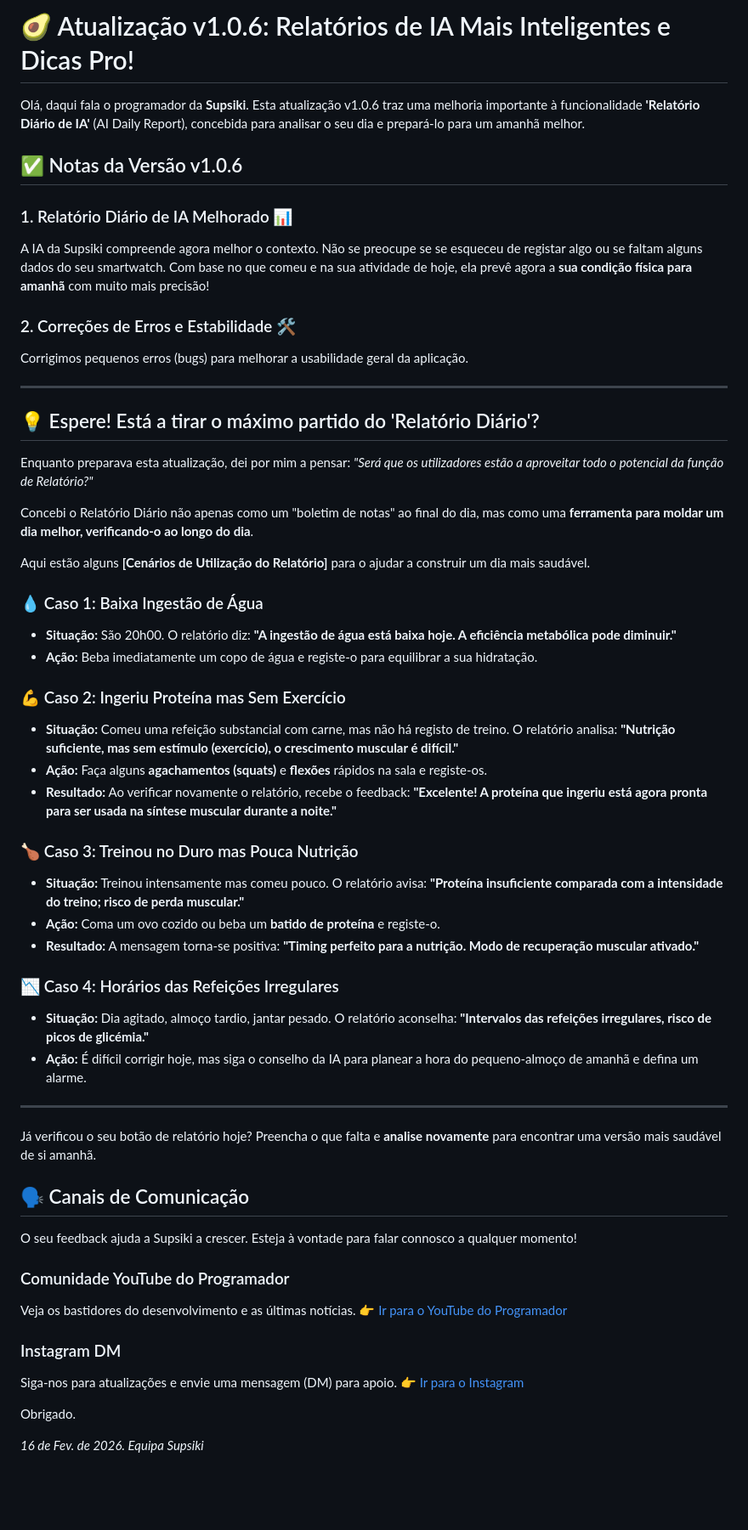
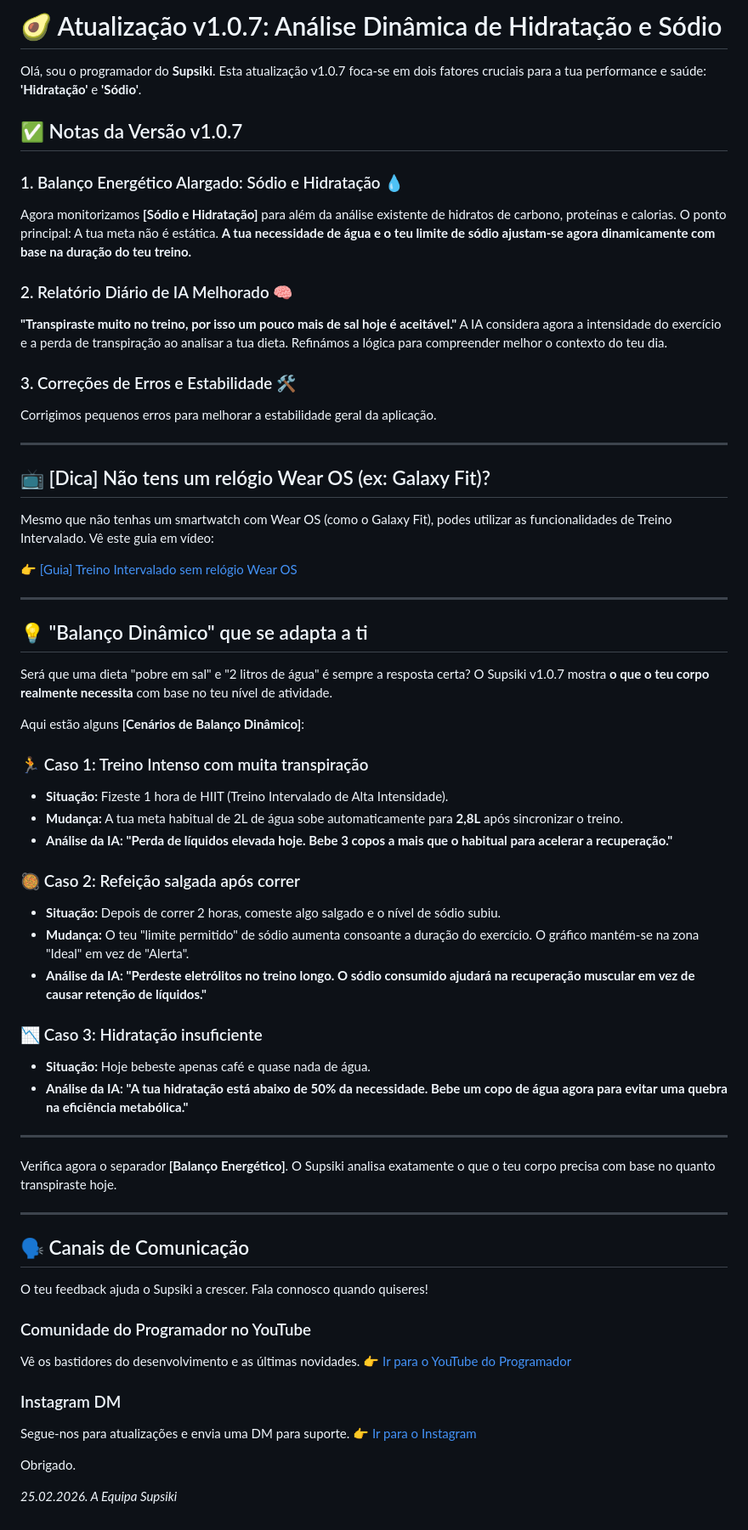
Before and after one commit to JaewookByun/jaewookbyun.github.io, a Markdown page: notice/notice-pt-PT.md, the part around the change. Shown at 85% size. Rendered like a GitHub page; blank space fills up the shorter version.

```diff
--- a/notice/notice-pt-PT.md
+++ b/notice/notice-pt-PT.md
@@ -1,62 +1,70 @@
-# 🥑 Atualização v1.0.6: Relatórios de IA Mais Inteligentes e Dicas Pro!
+# 🥑 Atualização v1.0.7: Análise Dinâmica de Hidratação e Sódio
 
-Olá, daqui fala o programador da **Supsiki**.
-Esta atualização v1.0.6 traz uma melhoria importante à funcionalidade **'Relatório Diário de IA'** (AI Daily Report), concebida para analisar o seu dia e prepará-lo para um amanhã melhor.
+Olá, sou o programador do **Supsiki**.
+Esta atualização v1.0.7 foca-se em dois fatores cruciais para a tua performance e saúde: **'Hidratação'** e **'Sódio'**.
 
-## ✅ Notas da Versão v1.0.6
+## ✅ Notas da Versão v1.0.7
 
-### 1. Relatório Diário de IA Melhorado 📊
-A IA da Supsiki compreende agora melhor o contexto. Não se preocupe se se esqueceu de registar algo ou se faltam alguns dados do seu smartwatch.
-Com base no que comeu e na sua atividade de hoje, ela prevê agora a **sua condição física para amanhã** com muito mais precisão!
+### 1. Balanço Energético Alargado: Sódio e Hidratação 💧
+Agora monitorizamos **[Sódio e Hidratação]** para além da análise existente de hidratos de carbono, proteínas e calorias.
+O ponto principal: A tua meta não é estática. **A tua necessidade de água e o teu limite de sódio ajustam-se agora dinamicamente com base na duração do teu treino.**
 
-### 2. Correções de Erros e Estabilidade 🛠️
-Corrigimos pequenos erros (bugs) para melhorar a usabilidade geral da aplicação.
+### 2. Relatório Diário de IA Melhorado 🧠
+**"Transpiraste muito no treino, por isso um pouco mais de sal hoje é aceitável."**
+A IA considera agora a intensidade do exercício e a perda de transpiração ao analisar a tua dieta. Refinámos a lógica para compreender melhor o contexto do teu dia.
+
+### 3. Correções de Erros e Estabilidade 🛠️
+Corrigimos pequenos erros para melhorar a estabilidade geral da aplicação.
 
 ---
 
-## 💡 Espere! Está a tirar o máximo partido do 'Relatório Diário'?
+## 📺 [Dica] Não tens um relógio Wear OS (ex: Galaxy Fit)?
+Mesmo que não tenhas um smartwatch com Wear OS (como o Galaxy Fit), podes utilizar as funcionalidades de Treino Intervalado.
+Vê este guia em vídeo:
 
-Enquanto preparava esta atualização, dei por mim a pensar:
-*"Será que os utilizadores estão a aproveitar todo o potencial da função de Relatório?"*
-
-Concebi o Relatório Diário não apenas como um "boletim de notas" ao final do dia, mas como uma **ferramenta para moldar um dia melhor, verificando-o ao longo do dia**.
-
-Aqui estão alguns **[Cenários de Utilização do Relatório]** para o ajudar a construir um dia mais saudável.
-
-### 💧 Caso 1: Baixa Ingestão de Água
-* **Situação:** São 20h00. O relatório diz: **"A ingestão de água está baixa hoje. A eficiência metabólica pode diminuir."**
-* **Ação:** Beba imediatamente um copo de água e registe-o para equilibrar a sua hidratação.
-
-### 💪 Caso 2: Ingeriu Proteína mas Sem Exercício
-* **Situação:** Comeu uma refeição substancial com carne, mas não há registo de treino. O relatório analisa: **"Nutrição suficiente, mas sem estímulo (exercício), o crescimento muscular é difícil."**
-* **Ação:** Faça alguns **agachamentos (squats)** e **flexões** rápidos na sala e registe-os.
-* **Resultado:** Ao verificar novamente o relatório, recebe o feedback: **"Excelente! A proteína que ingeriu está agora pronta para ser usada na síntese muscular durante a noite."**
-
-### 🍗 Caso 3: Treinou no Duro mas Pouca Nutrição
-* **Situação:** Treinou intensamente mas comeu pouco. O relatório avisa: **"Proteína insuficiente comparada com a intensidade do treino; risco de perda muscular."**
-* **Ação:** Coma um ovo cozido ou beba um **batido de proteína** e registe-o.
-* **Resultado:** A mensagem torna-se positiva: **"Timing perfeito para a nutrição. Modo de recuperação muscular ativado."**
-
-### 📉 Caso 4: Horários das Refeições Irregulares
-* **Situação:** Dia agitado, almoço tardio, jantar pesado. O relatório aconselha: **"Intervalos das refeições irregulares, risco de picos de glicémia."**
-* **Ação:** É difícil corrigir hoje, mas siga o conselho da IA para planear a hora do pequeno-almoço de amanhã e defina um alarme.
+👉 [[Guia] Treino Intervalado sem relógio Wear OS](https://www.youtube.com/watch?v=JmnGTT78uQM)
 
 ---
 
-Já verificou o seu botão de relatório hoje?
-Preencha o que falta e **analise novamente** para encontrar uma versão mais saudável de si amanhã.
+## 💡 "Balanço Dinâmico" que se adapta a ti
+
+Será que uma dieta "pobre em sal" e "2 litros de água" é sempre a resposta certa?
+O Supsiki v1.0.7 mostra **o que o teu corpo realmente necessita** com base no teu nível de atividade.
+
+Aqui estão alguns **[Cenários de Balanço Dinâmico]**:
+
+### 🏃 Caso 1: Treino Intenso com muita transpiração
+* **Situação:** Fizeste 1 hora de HIIT (Treino Intervalado de Alta Intensidade).
+* **Mudança:** A tua meta habitual de 2L de água sobe automaticamente para **2,8L** após sincronizar o treino.
+* **Análise da IA:** **"Perda de líquidos elevada hoje. Bebe 3 copos a mais que o habitual para acelerar a recuperação."**
+
+### 🥘 Caso 2: Refeição salgada após correr
+* **Situação:** Depois de correr 2 horas, comeste algo salgado e o nível de sódio subiu.
+* **Mudança:** O teu "limite permitido" de sódio aumenta consoante a duração do exercício. O gráfico mantém-se na zona "Ideal" em vez de "Alerta".
+* **Análise da IA:** **"Perdeste eletrólitos no treino longo. O sódio consumido ajudará na recuperação muscular em vez de causar retenção de líquidos."**
+
+### 📉 Caso 3: Hidratação insuficiente
+* **Situação:** Hoje bebeste apenas café e quase nada de água.
+* **Análise da IA:** **"A tua hidratação está abaixo de 50% da necessidade. Bebe um copo de água agora para evitar uma quebra na eficiência metabólica."**
+
+---
+
+Verifica agora o separador **[Balanço Energético]**.
+O Supsiki analisa exatamente o que o teu corpo precisa com base no quanto transpiraste hoje.
+
+---
 
 ## 🗣️ Canais de Comunicação
-O seu feedback ajuda a Supsiki a crescer. Esteja à vontade para falar connosco a qualquer momento!
+O teu feedback ajuda o Supsiki a crescer. Fala connosco quando quiseres!
 
-### Comunidade YouTube do Programador
-Veja os bastidores do desenvolvimento e as últimas notícias.
+### Comunidade do Programador no YouTube
+Vê os bastidores do desenvolvimento e as últimas novidades.
 👉 [Ir para o YouTube do Programador](https://www.youtube.com/@bjw0829/posts)
 
 ### Instagram DM
-Siga-nos para atualizações e envie uma mensagem (DM) para apoio.
+Segue-nos para atualizações e envia uma DM para suporte.
 👉 [Ir para o Instagram](https://www.instagram.com/chronolabcorp/)
 
 Obrigado.
 
-*16 de Fev. de 2026. Equipa Supsiki*
+*25.02.2026. A Equipa Supsiki*
```
